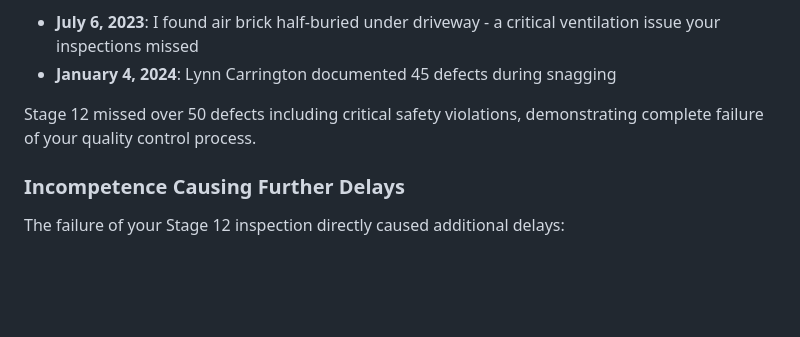
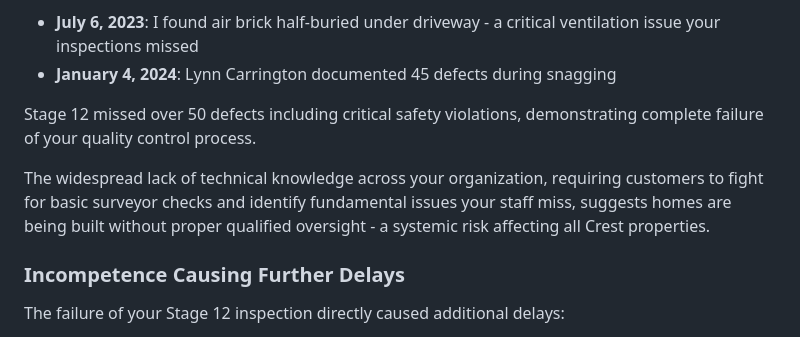
Before and after one commit to paulroberttaylor/crest, a Markdown page: CEO_FORMAL_COMPLAINT_FINAL.md, the part around the change. GitHub-like rendering; blank space fills up the shorter version.

Commit message:
Add technical incompetence point - systemic lack of qualified oversight affecting all Crest properties

```diff
--- a/CEO_FORMAL_COMPLAINT_FINAL.md
+++ b/CEO_FORMAL_COMPLAINT_FINAL.md
@@ -87,6 +87,8 @@ The October 6 Stage 12 inspection declared "no further works to be completed" ye
 - **January 4, 2024**: Lynn Carrington documented 45 defects during snagging
 
 Stage 12 missed over 50 defects including critical safety violations, demonstrating complete failure of your quality control process.
+
+The widespread lack of technical knowledge across your organization, requiring customers to fight for basic surveyor checks and identify fundamental issues your staff miss, suggests homes are being built without proper qualified oversight - a systemic risk affecting all Crest properties.
 
 ### Incompetence Causing Further Delays
 The failure of your Stage 12 inspection directly caused additional delays:
```
